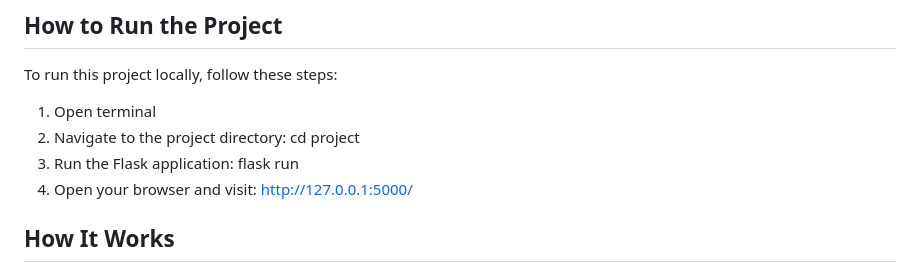
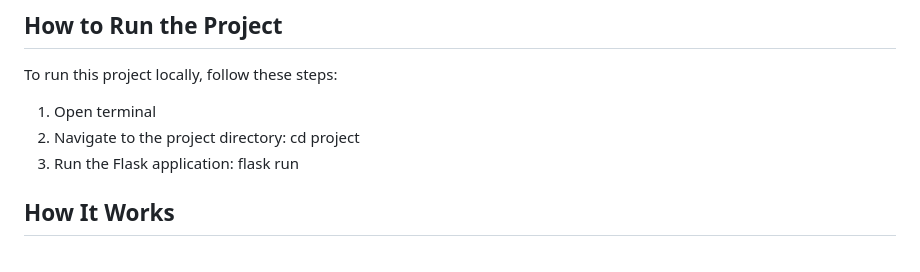
Before and after one commit to MT161282/CS50_Projects, a Markdown page: Smart_Calculator_Pro_Plus/README.md, the part around the change. Rendered like a GitHub page.

```diff
--- a/Smart_Calculator_Pro_Plus/README.md
+++ b/Smart_Calculator_Pro_Plus/README.md
@@ -56,8 +56,6 @@ To run this project locally, follow these steps:
    cd project
 3. Run the Flask application:
    flask run
-4. Open your browser and visit:
-  http://127.0.0.1:5000/
 
 ## How It Works
 
```
